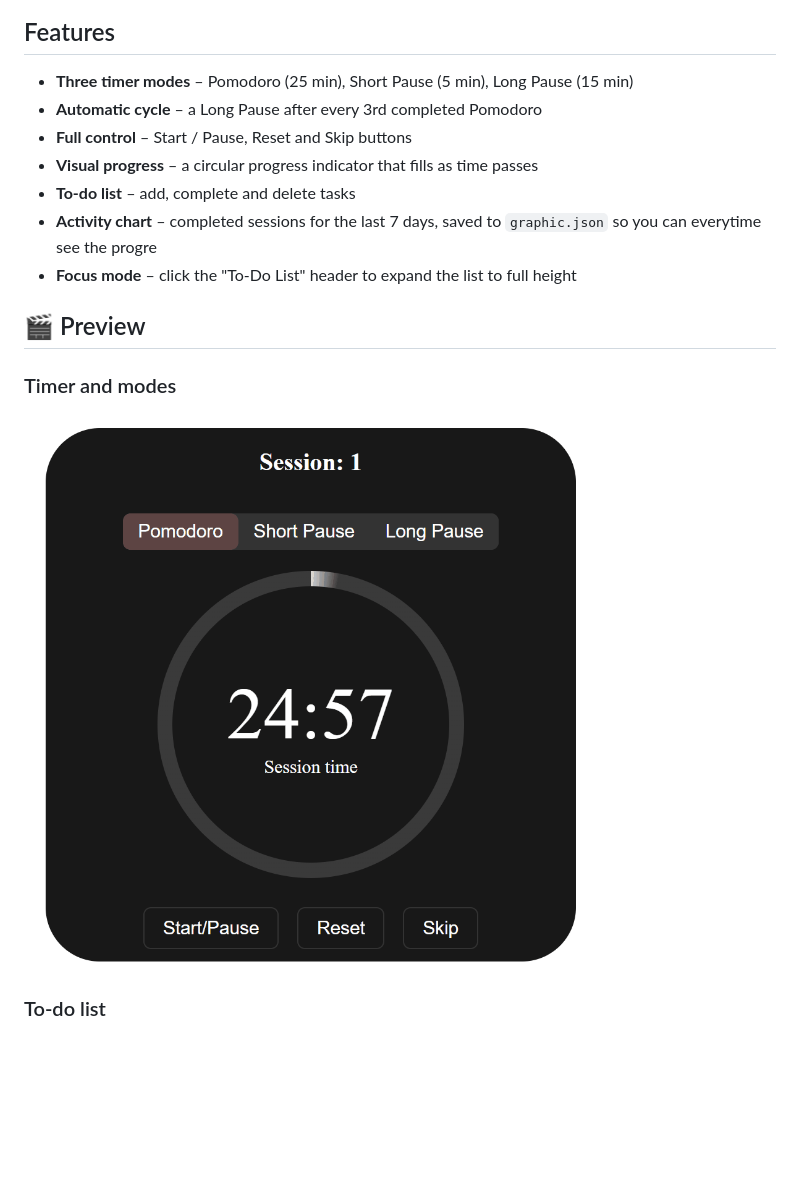
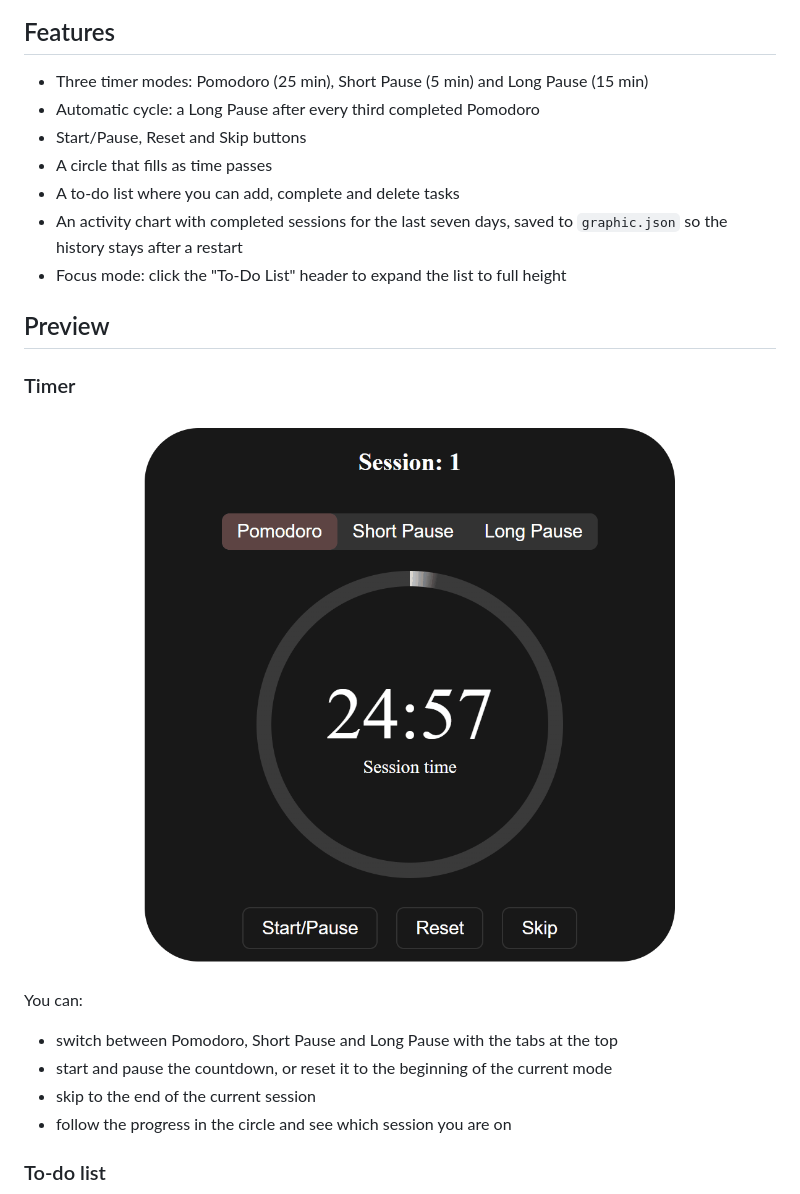
Before and after one commit to HebiHause/pomodoro-ausbildung, a Markdown page: README.md, the part around one of its changes. GitHub-like rendering; blank space fills up the shorter version.

```diff
--- a/README.md
+++ b/README.md
@@ -7,18 +6,27 @@ The backend is written in Free Pascal, the frontend is plain HTML / CSS / JavaSc
 
 ## Features
 
-- **Three timer modes** – Pomodoro (25 min), Short Pause (5 min), Long Pause (15 min)
-- **Automatic cycle** – a Long Pause after every 3rd completed Pomodoro
-- **Full control** – Start / Pause, Reset and Skip buttons
-- **Visual progress** – a circular progress indicator that fills as time passes
-- **To-do list** – add, complete and delete tasks
-- **Activity chart** – completed sessions for the last 7 days, saved to `graphic.json` so you can everytime see the progre
-- **Focus mode** – click the "To-Do List" header to expand the list to full height
+- Three timer modes: Pomodoro (25 min), Short Pause (5 min) and Long Pause (15 min)
+- Automatic cycle: a Long Pause after every third completed Pomodoro
+- Start/Pause, Reset and Skip buttons
+- A circle that fills as time passes
+- A to-do list where you can add, complete and delete tasks
+- An activity chart with completed sessions for the last seven days, saved to `graphic.json` so the history stays after a restart
+- Focus mode: click the "To-Do List" header to expand the list to full height
 
-## 🎬 Preview
+## Preview
 
-### Timer and modes
-![Timer](assets/timer.gif)
+### Timer
 
+<p align="center">
+  <img src="assets/timer.gif" alt="Timer" width="600">
+</p>
+
+You can:
+
+- switch between Pomodoro, Short Pause and Long Pause with the tabs at the top
+- start and pause the countdown, or reset it to the beginning of the current mode
+- skip to the end of the current session
+- follow the progress in the circle and see which session you are on
 
 ### To-do list
```
Also changed, not shown: other parts of README.md (+93 -45 lines).
